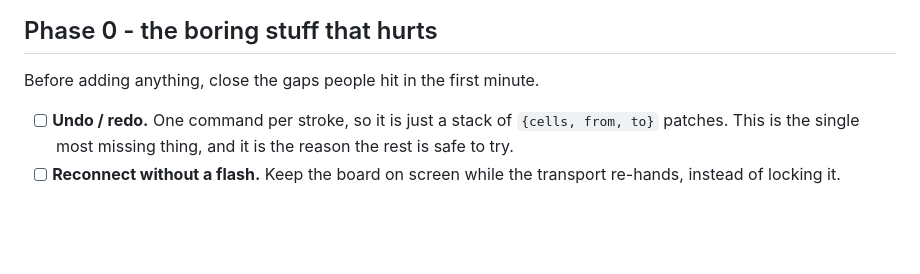
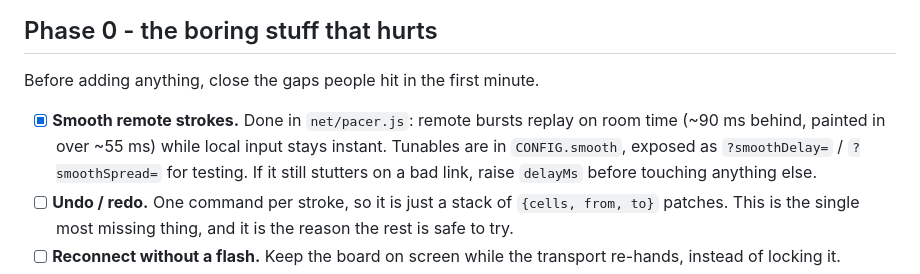
Before and after one commit to SebSilent/HeartopiaMPPaint, a Markdown page: HATOPLAN.md, the part around the change. Rendered like a GitHub page; blank space fills up the shorter version.

Commit message:
plan update

```diff
--- a/HATOPLAN.md
+++ b/HATOPLAN.md
@@ -12,6 +12,10 @@ Ordered. Each phase should be shippable on its own.
 
 Before adding anything, close the gaps people hit in the first minute.
 
+- [x] **Smooth remote strokes.** Done in `net/pacer.js`: remote bursts replay on room time
+  (~90 ms behind, painted in over ~55 ms) while local input stays instant. Tunables are in
+  `CONFIG.smooth`, exposed as `?smoothDelay=` / `?smoothSpread=` for testing. If it still stutters on
+  a bad link, raise `delayMs` before touching anything else.
 - [ ] **Undo / redo.** One command per stroke, so it is just a stack of `{cells, from, to}` patches.
   This is the single most missing thing, and it is the reason the rest is safe to try.
 - [ ] **Reconnect without a flash.** Keep the board on screen while the transport re-hands, instead of
```
